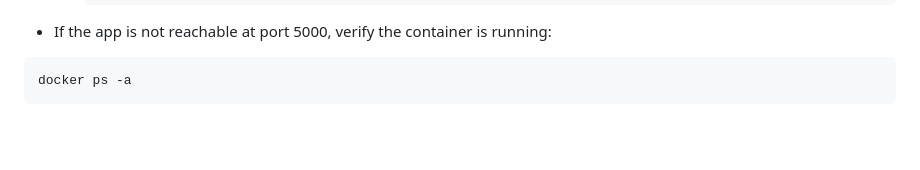
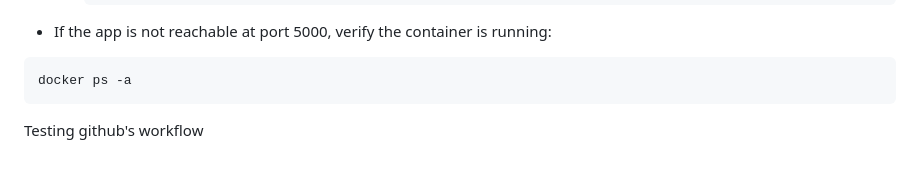
Before and after one commit to maccenturde/cloud_course, a Markdown page: README.md, the part around the change. GitHub-like rendering; blank space fills up the shorter version.

Commit message:
Add testing note to README
Add a note about testing GitHub's workflow.

````diff
--- a/README.md
+++ b/README.md
@@ -150,3 +150,4 @@ docker exec -it python-helloworld-container tail -f /app/app.log
 ```bash
 docker ps -a
 ```
+Testing github's workflow
````
